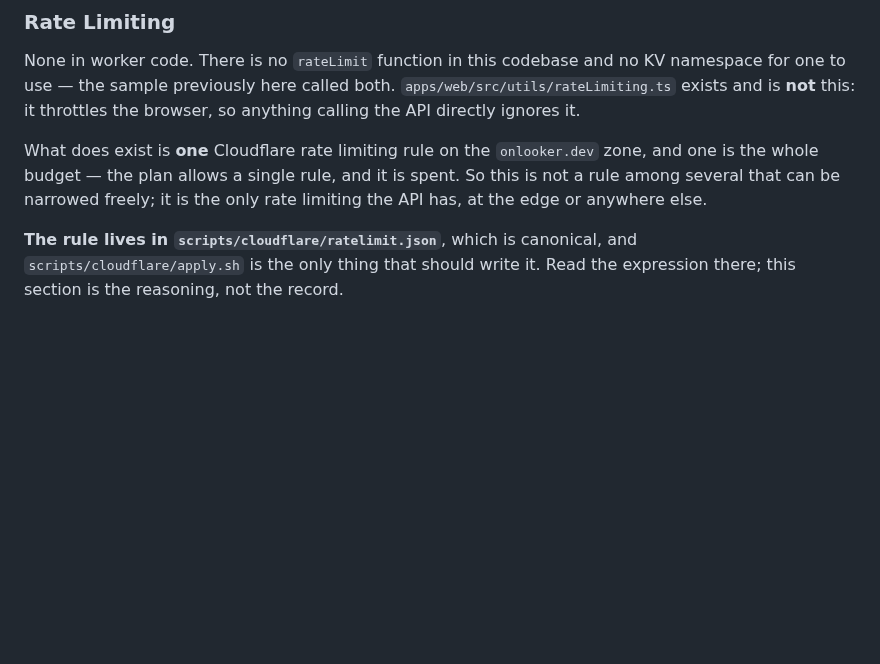
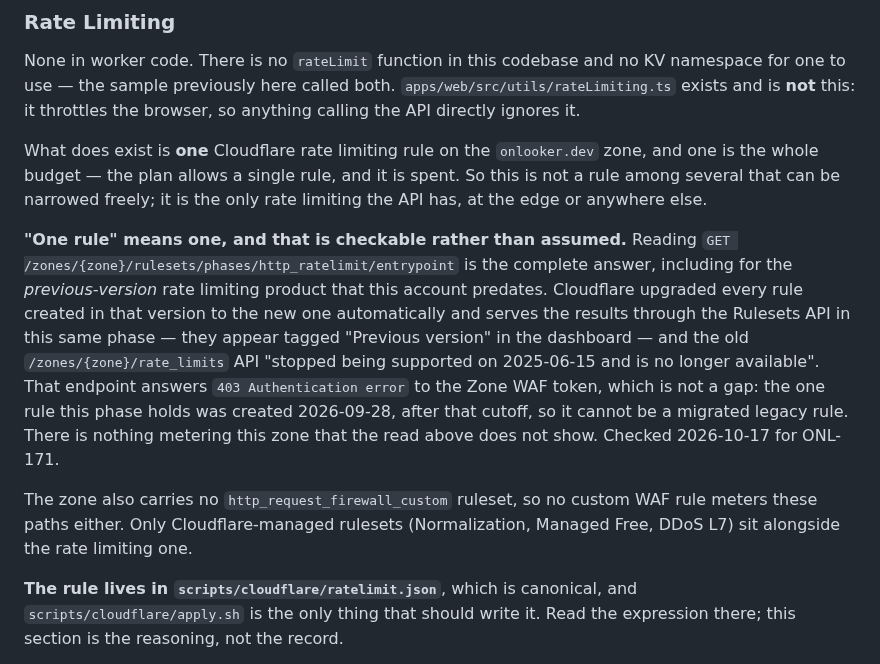
Before and after one commit to onlooker-community/onlooker, a Markdown page: apps/api/DEPLOYMENT.md, the part around the change. Rendered like a GitHub page; blank space fills up the shorter version.

Commit message:
docs(api): record why one ruleset read is the whole picture :mag: (#211)
ONL-171's last open clause. Its done-when asks that the legacy
/zones/{zone}/rate_limits endpoint be checked with an adequately scoped
token, or its irrelevance recorded. This records the irrelevance, which
turns out to be the stronger answer.

That endpoint answers 403 Authentication error to the Zone WAF token, so
it looked like a hole in yesterday's audit: pre-ruleset legacy rules could
not be ruled out. They can be, without it. Cloudflare upgraded every rule
created in the previous rate limiting version to the new one
automatically, serves the results through the Rulesets API in the same
http_ratelimit phase - tagged "Previous version" in the dashboard - and
retired the old API on 2025-06-15. So a migrated legacy rule would have
been in the read already done. That phase holds one rule, created
2026-09-28, which is after the cutoff and therefore cannot be a migrated
one.

Also records what the same audit found about custom WAF rules: the zone
has no http_request_firewall_custom ruleset at all, so nothing there
meters these paths either.

The point of writing it here rather than only in Linear is that this
section is where somebody asks the question. "One rule is the whole
budget" now says how to verify that for themselves, in one request, and
why that request is sufficient.

Fixes ONL-171

```diff
--- a/apps/api/DEPLOYMENT.md
+++ b/apps/api/DEPLOYMENT.md
@@ -317,6 +317,23 @@ zone, and one is the whole budget — the plan allows a single rule, and it is
 spent. So this is not a rule among several that can be narrowed freely; it is the
 only rate limiting the API has, at the edge or anywhere else.
 
+**"One rule" means one, and that is checkable rather than assumed.** Reading
+`GET /zones/{zone}/rulesets/phases/http_ratelimit/entrypoint` is the complete
+answer, including for the *previous-version* rate limiting product that this
+account predates. Cloudflare upgraded every rule created in that version to the
+new one automatically and serves the results through the Rulesets API in this
+same phase — they appear tagged "Previous version" in the dashboard — and the
+old `/zones/{zone}/rate_limits` API "stopped being supported on 2025-06-15 and
+is no longer available". That endpoint answers `403 Authentication error` to the
+Zone WAF token, which is not a gap: the one rule this phase holds was created
+2026-09-28, after that cutoff, so it cannot be a migrated legacy rule. There is
+nothing metering this zone that the read above does not show. Checked
+2026-10-17 for ONL-171.
+
+The zone also carries no `http_request_firewall_custom` ruleset, so no custom
+WAF rule meters these paths either. Only Cloudflare-managed rulesets
+(Normalization, Managed Free, DDoS L7) sit alongside the rate limiting one.
+
 **The rule lives in `scripts/cloudflare/ratelimit.json`**, which is canonical,
 and `scripts/cloudflare/apply.sh` is the only thing that should write it. Read
 the expression there; this section is the reasoning, not the record.
```
